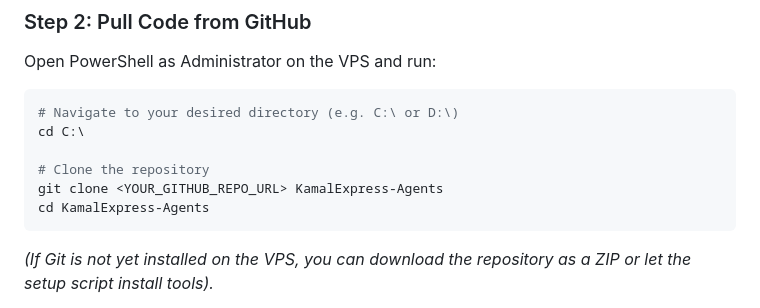
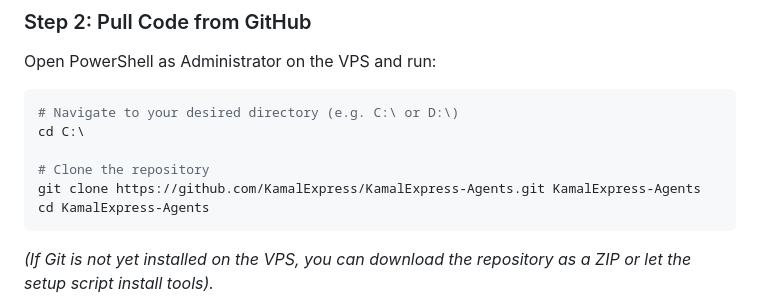
Before and after one commit to KamalExpress/KamalExpress-Agents, a Markdown page: VPS-DEPLOYMENT.md, the part around the change. Drawn GitHub-style.

````diff
--- a/VPS-DEPLOYMENT.md
+++ b/VPS-DEPLOYMENT.md
@@ -42,7 +42,7 @@ Open PowerShell as Administrator on the VPS and run:
 cd C:\
 
 # Clone the repository
-git clone <YOUR_GITHUB_REPO_URL> KamalExpress-Agents
+git clone https://github.com/KamalExpress/KamalExpress-Agents.git KamalExpress-Agents
 cd KamalExpress-Agents
 ```
 
````
